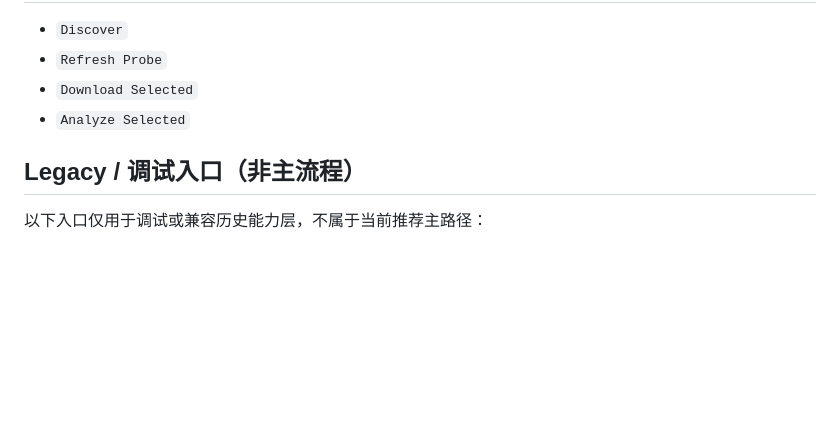
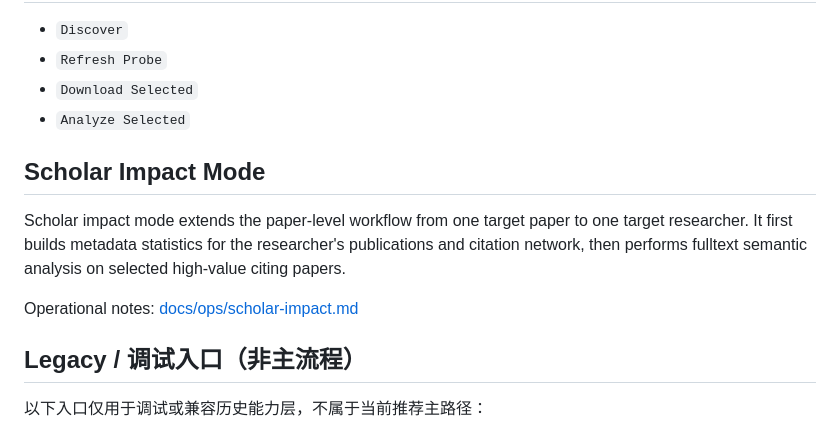
Before and after one commit to ssiMher/academic_impact_web, a Markdown page: README.md, the part around the change. Rendered like a GitHub page; blank space fills up the shorter version.

```diff
--- a/README.md
+++ b/README.md
@@ -215,6 +215,12 @@ venue 等级不由模型判断，而是用本地白名单 [`data/reference/venue
 - `Download Selected`
 - `Analyze Selected`
 
+## Scholar Impact Mode
+
+Scholar impact mode extends the paper-level workflow from one target paper to one target researcher. It first builds metadata statistics for the researcher's publications and citation network, then performs fulltext semantic analysis on selected high-value citing papers.
+
+Operational notes: [docs/ops/scholar-impact.md](docs/ops/scholar-impact.md)
+
 ## Legacy / 调试入口（非主流程）
 
 以下入口仅用于调试或兼容历史能力层，不属于当前推荐主路径：
```
Also changed, not shown: docs/ops/scholar-impact.md (added, +38 -0 lines), 1 other file.
